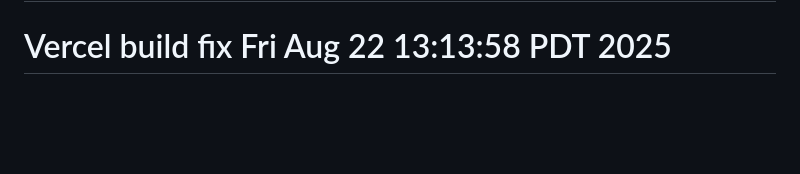
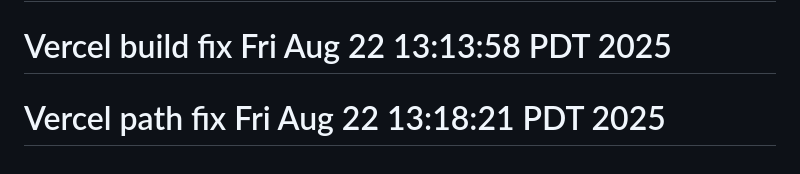
Before and after one commit to mhales99/BoomerangConnect, a Markdown page: README.md, the part around the change. Drawn GitHub-style; blank space fills up the shorter version.

Commit message:
Fix Vercel build path configuration

```diff
--- a/README.md
+++ b/README.md
@@ -98,3 +98,4 @@ To learn more about React Native, take a look at the following resources:
 # Updated Fri Aug 22 13:07:29 PDT 2025
 # Jane.app-inspired design Fri Aug 22 13:09:41 PDT 2025
 # Vercel build fix Fri Aug 22 13:13:58 PDT 2025
+# Vercel path fix Fri Aug 22 13:18:21 PDT 2025
```
